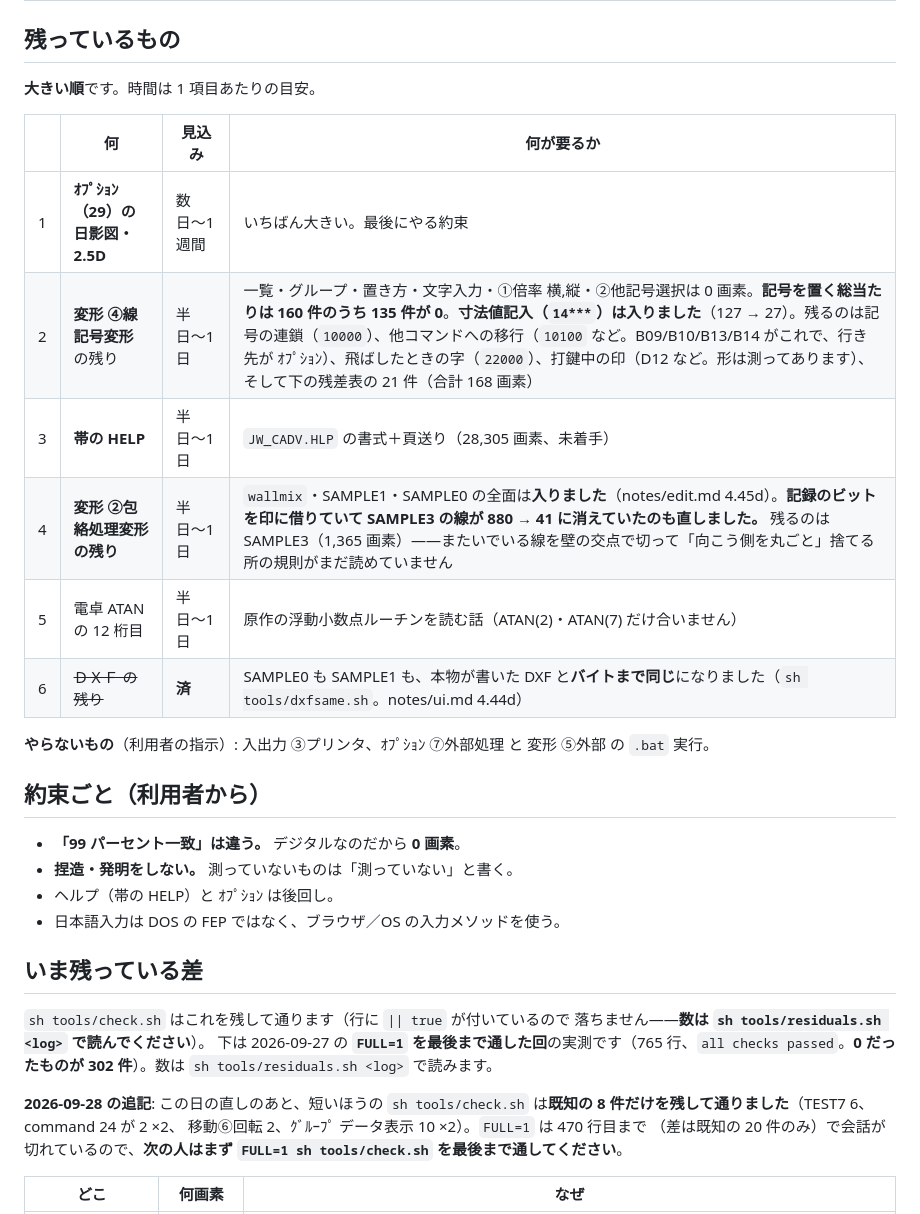
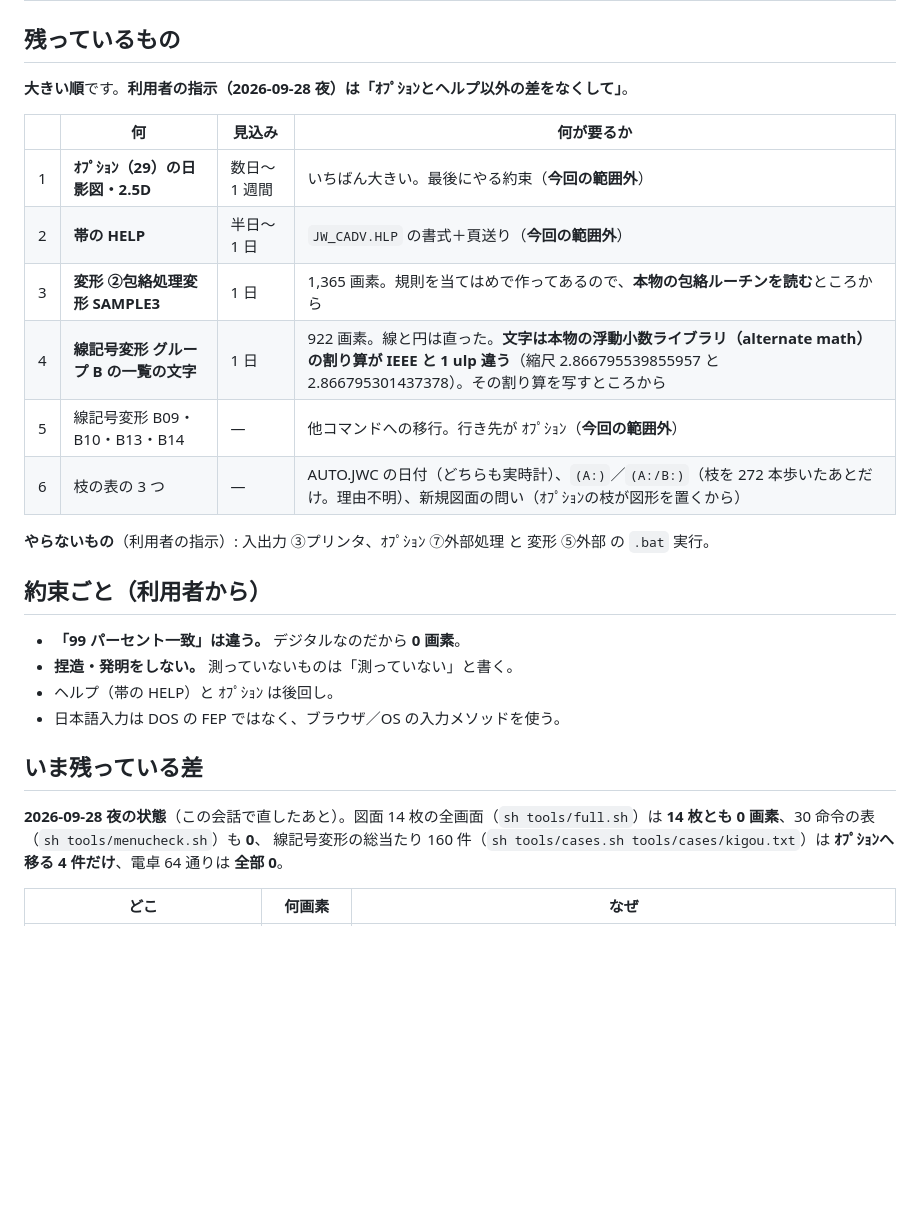
Before and after one commit to yomei-o/jwcad_dos_wasm, a Markdown page: RESUME.md, the part around one of its changes. Rendered like a GitHub page; blank space fills up the shorter version.

```diff
--- a/RESUME.md
+++ b/RESUME.md
@@ -45,16 +45,16 @@ DOS/V エミュレータで**本物の `JW_CADV.EXE` を動かす**方で、
 
 ## 残っているもの
 
-**大きい順**です。時間は 1 項目あたりの目安。
+**大きい順**です。**利用者の指示（2026-09-28 夜）は「ｵﾌﾟｼｮﾝとヘルプ以外の差をなくして」**。
 
 | | 何 | 見込み | 何が要るか |
 |---|---|---|---|
-| 1 | **ｵﾌﾟｼｮﾝ（29）の日影図・2.5D** | 数日〜1 週間 | いちばん大きい。最後にやる約束 |
-| 2 | **変形 ④線記号変形** の残り | 半日〜1 日 | 一覧・グループ・置き方・文字入力・①倍率 横,縦・②他記号選択は 0 画素。**記号を置く総当たりは 160 件のうち 135 件が 0**。**寸法値記入（`14***`）は入りました**（127 → 27）。残るのは記号の連鎖（`10000`）、他コマンドへの移行（`10100` など。B09/B10/B13/B14 がこれで、行き先が ｵﾌﾟｼｮﾝ）、飛ばしたときの字（`22000`）、打鍵中の印（D12 など。形は測ってあります）、そして下の残差表の 21 件（合計 168 画素） |
-| 3 | **帯の HELP** | 半日〜1 日 | `JW_CADV.HLP` の書式＋頁送り（28,305 画素、未着手） |
-| 4 | **変形 ②包絡処理変形の残り** | 半日〜1 日 | `wallmix`・SAMPLE1・SAMPLE0 の全面は**入りました**（notes/edit.md 4.45d）。**記録のビットを印に借りていて SAMPLE3 の線が 880 → 41 に消えていたのも直しました。** 残るのは SAMPLE3（1,365 画素）——またいでいる線を壁の交点で切って「向こう側を丸ごと」捨てる所の規則がまだ読めていません |
-| 5 | 電卓 ATAN の 12 桁目 | 半日〜1 日 | 原作の浮動小数点ルーチンを読む話（ATAN(2)・ATAN(7) だけ合いません） |
-| 6 | ~~ＤＸＦ の残り~~ | **済** | SAMPLE0 も SAMPLE1 も、本物が書いた DXF と**バイトまで同じ**になりました（`sh tools/dxfsame.sh`。notes/ui.md 4.44d） |
+| 1 | **ｵﾌﾟｼｮﾝ（29）の日影図・2.5D** | 数日〜1 週間 | いちばん大きい。最後にやる約束（**今回の範囲外**） |
+| 2 | **帯の HELP** | 半日〜1 日 | `JW_CADV.HLP` の書式＋頁送り（**今回の範囲外**） |
+| 3 | **変形 ②包絡処理変形 SAMPLE3** | 1 日 | 1,365 画素。規則を当てはめで作ってあるので、**本物の包絡ルーチンを読む**ところから |
+| 4 | **線記号変形 グループ B の一覧の文字** | 1 日 | 922 画素。線と円は直った。**文字は本物の浮動小数ライブラリ（alternate math）の割り算が IEEE と 1 ulp 違う**（縮尺 2.866795539855957 と 2.866795301437378）。その割り算を写すところから |
+| 5 | 線記号変形 B09・B10・B13・B14 | ― | 他コマンドへの移行。行き先が ｵﾌﾟｼｮﾝ（**今回の範囲外**） |
+| 6 | 枝の表の 3 つ | ― | AUTO.JWC の日付（どちらも実時計）、`(A:)`／`(A:/B:)`（枝を 272 本歩いたあとだけ。理由不明）、新規図面の問い（ｵﾌﾟｼｮﾝの枝が図形を置くから） |
 
 **やらないもの**（利用者の指示）: 入出力 ③プリンタ、ｵﾌﾟｼｮﾝ ⑦外部処理 と
 変形 ⑤外部 の `.bat` 実行。
@@ -68,15 +68,10 @@ DOS/V エミュレータで**本物の `JW_CADV.EXE` を動かす**方で、
 
 ## いま残っている差
 
-`sh tools/check.sh` はこれを残して通ります（行に `|| true` が付いているので
-落ちません——**数は `sh tools/residuals.sh <log>` で読んでください**）。
-下は 2026-09-27 の **`FULL=1` を最後まで通した回**の実測です（765 行、`all checks passed`。**0 だったものが 302 件**）。数は `sh tools/residuals.sh <log>` で読みます。
-
-**2026-09-28 の追記**: この日の直しのあと、短いほうの `sh tools/check.sh`
-は**既知の 8 件だけを残して通りました**（TEST7 6、command 24 が 2 ×2、
-移動⑥回転 2、ｸﾞﾙｰﾌﾟ データ表示 10 ×2）。`FULL=1` は 470 行目まで
-（差は既知の 20 件のみ）で会話が切れているので、**次の人はまず
-`FULL=1 sh tools/check.sh` を最後まで通してください**。
+**2026-09-28 夜の状態**（この会話で直したあと）。図面 14 枚の全画面（`sh tools/full.sh`）は
+**14 枚とも 0 画素**、30 命令の表（`sh tools/menucheck.sh`）も **0**、
+線記号変形の総当たり 160 件（`sh tools/cases.sh tools/cases/kigou.txt`）は
+**ｵﾌﾟｼｮﾝへ移る 4 件だけ**、電卓 64 通りは **全部 0**。
 
 | どこ | 何画素 | なぜ |
 |---|---|---|
```
Also changed, not shown: other parts of RESUME.md (+25 -16 lines).
